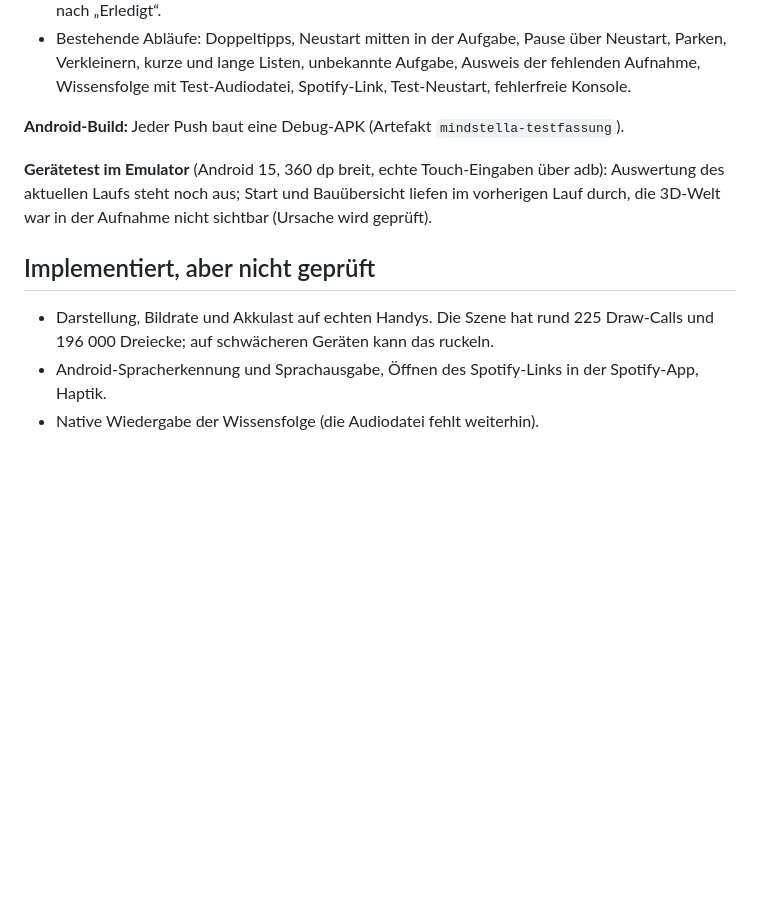
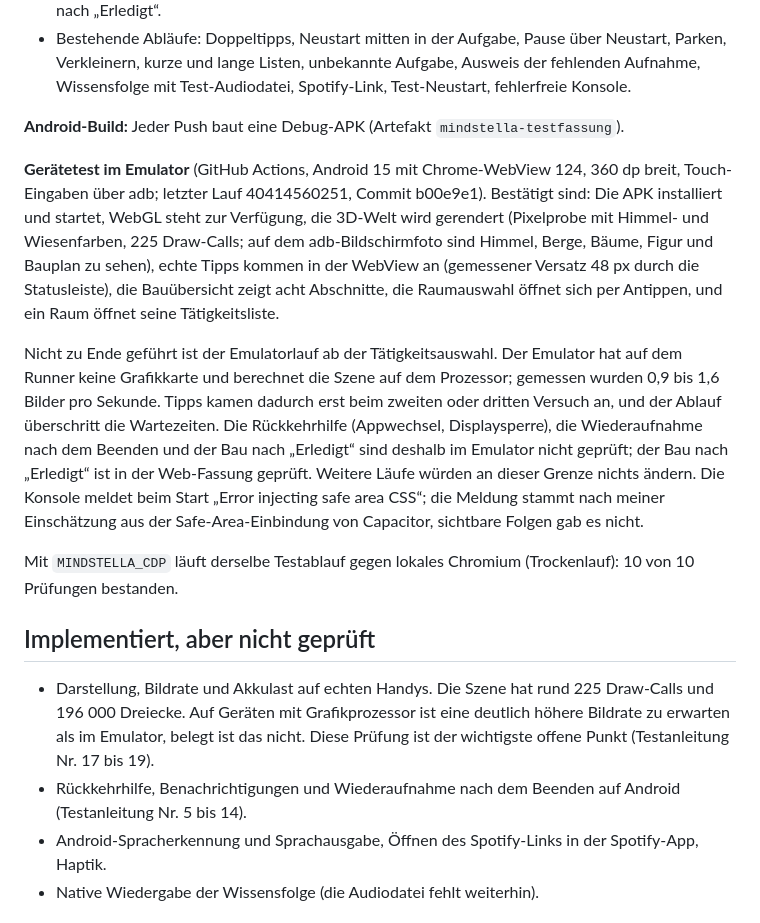
Before and after one commit to davidwilhelm92dw-hash/gastroayayay-web-public, a Markdown page: mindstella/docs/STATUS.md, the part around the change. Drawn GitHub-style; blank space fills up the shorter version.

Commit message:
Mindstella: Status mit Ergebnis des Emulatortests [skip ci]
Co-Authored-By: Claude Opus 5.5 <noreply@anthropic.com>
Claude-Session: https://claude.ai/code/session_019oSDGoU2ZAtqXBFxLvHEE7

```diff
--- a/mindstella/docs/STATUS.md
+++ b/mindstella/docs/STATUS.md
@@ -26,11 +26,16 @@ Stand: 26. Oktober 2026, nach dem Ergänzungsauftrag (ein Hauptcharakter, räuml
 
 **Android-Build:** Jeder Push baut eine Debug-APK (Artefakt `mindstella-testfassung`).
 
-**Gerätetest im Emulator** (Android 15, 360 dp breit, echte Touch-Eingaben über adb): Auswertung des aktuellen Laufs steht noch aus; Start und Bauübersicht liefen im vorherigen Lauf durch, die 3D-Welt war in der Aufnahme nicht sichtbar (Ursache wird geprüft).
+**Gerätetest im Emulator** (GitHub Actions, Android 15 mit Chrome-WebView 124, 360 dp breit, Touch-Eingaben über adb; letzter Lauf 40414560251, Commit b00e9e1). Bestätigt sind: Die APK installiert und startet, WebGL steht zur Verfügung, die 3D-Welt wird gerendert (Pixelprobe mit Himmel- und Wiesenfarben, 225 Draw-Calls; auf dem adb-Bildschirmfoto sind Himmel, Berge, Bäume, Figur und Bauplan zu sehen), echte Tipps kommen in der WebView an (gemessener Versatz 48 px durch die Statusleiste), die Bauübersicht zeigt acht Abschnitte, die Raumauswahl öffnet sich per Antippen, und ein Raum öffnet seine Tätigkeitsliste.
+
+Nicht zu Ende geführt ist der Emulatorlauf ab der Tätigkeitsauswahl. Der Emulator hat auf dem Runner keine Grafikkarte und berechnet die Szene auf dem Prozessor; gemessen wurden 0,9 bis 1,6 Bilder pro Sekunde. Tipps kamen dadurch erst beim zweiten oder dritten Versuch an, und der Ablauf überschritt die Wartezeiten. Die Rückkehrhilfe (Appwechsel, Displaysperre), die Wiederaufnahme nach dem Beenden und der Bau nach „Erledigt“ sind deshalb im Emulator nicht geprüft; der Bau nach „Erledigt“ ist in der Web-Fassung geprüft. Weitere Läufe würden an dieser Grenze nichts ändern. Die Konsole meldet beim Start „Error injecting safe area CSS“; die Meldung stammt nach meiner Einschätzung aus der Safe-Area-Einbindung von Capacitor, sichtbare Folgen gab es nicht.
+
+Mit `MINDSTELLA_CDP` läuft derselbe Testablauf gegen lokales Chromium (Trockenlauf): 10 von 10 Prüfungen bestanden.
 
 ## Implementiert, aber nicht geprüft
 
-- Darstellung, Bildrate und Akkulast auf echten Handys. Die Szene hat rund 225 Draw-Calls und 196 000 Dreiecke; auf schwächeren Geräten kann das ruckeln.
+- Darstellung, Bildrate und Akkulast auf echten Handys. Die Szene hat rund 225 Draw-Calls und 196 000 Dreiecke. Auf Geräten mit Grafikprozessor ist eine deutlich höhere Bildrate zu erwarten als im Emulator, belegt ist das nicht. Diese Prüfung ist der wichtigste offene Punkt (Testanleitung Nr. 17 bis 19).
+- Rückkehrhilfe, Benachrichtigungen und Wiederaufnahme nach dem Beenden auf Android (Testanleitung Nr. 5 bis 14).
 - Android-Spracherkennung und Sprachausgabe, Öffnen des Spotify-Links in der Spotify-App, Haptik.
 - Native Wiedergabe der Wissensfolge (die Audiodatei fehlt weiterhin).
 
```
